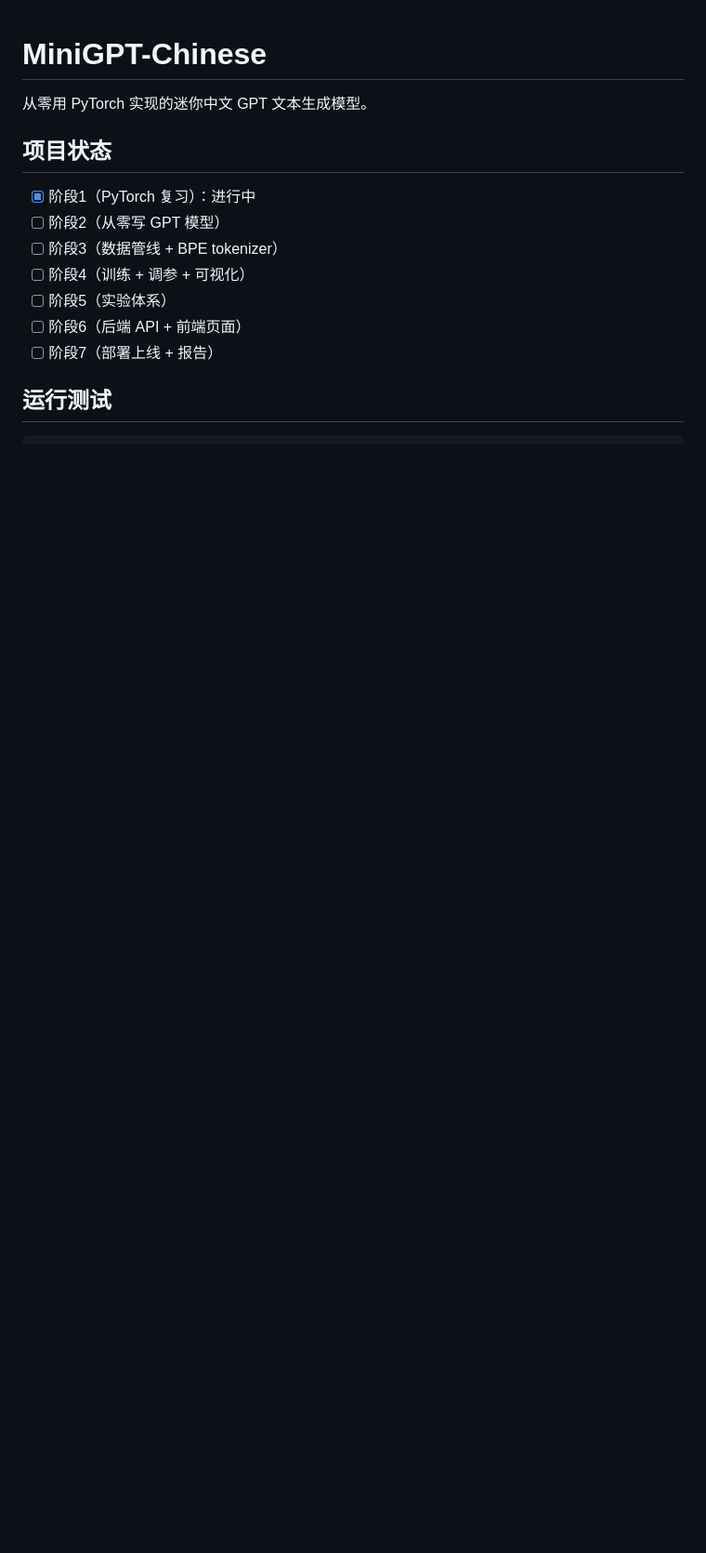
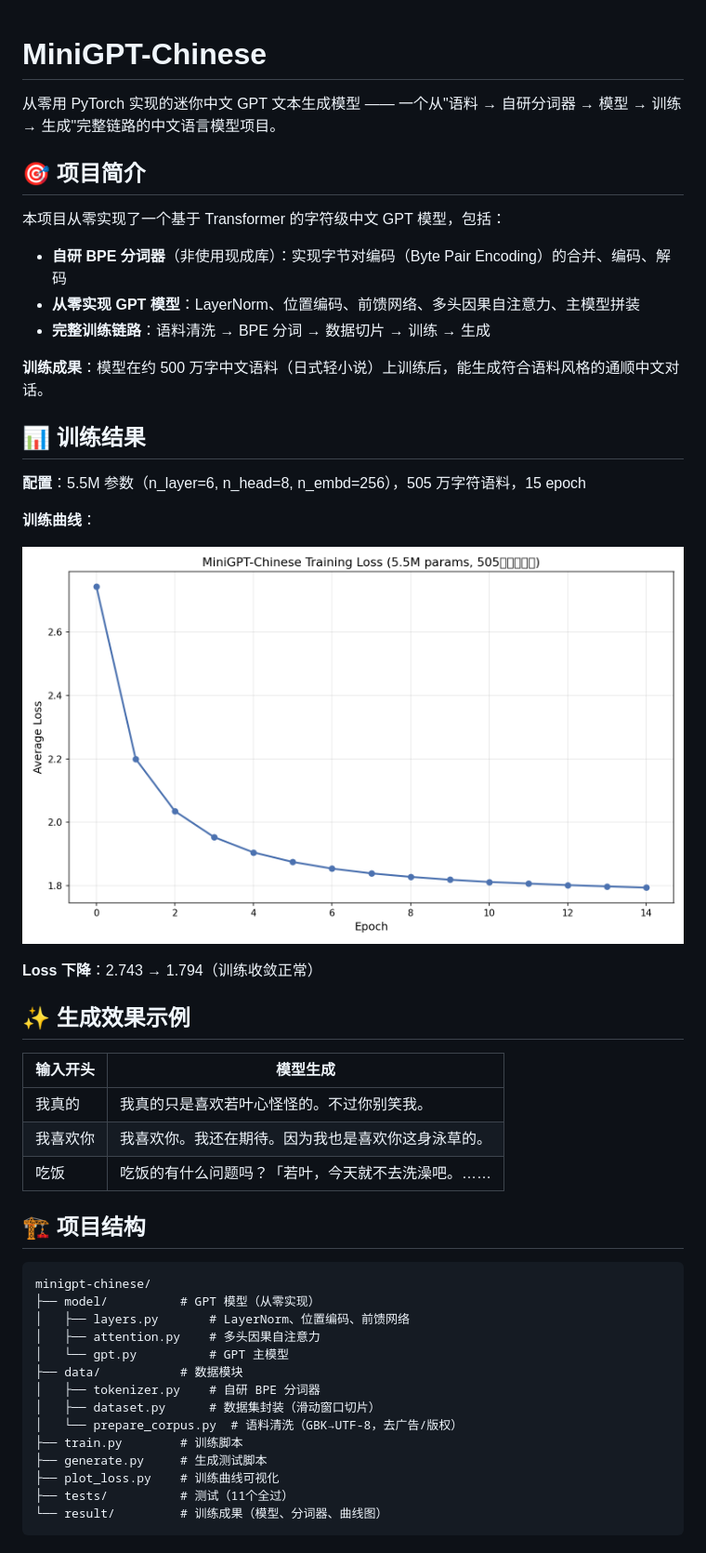
Before and after one commit to wbb316/minigpt-chinese, a Markdown page: README.md, the part around one of its changes. Shown at 93% size. GitHub-like rendering; pictures changed too: result/training_loss_curve.png (added); blank space fills up the shorter version.

Commit message:
feat: add training pipeline, generate script, and README report

````diff
--- a/README.md
+++ b/README.md
@@ -1,15 +1,50 @@
 # MiniGPT-Chinese
 
-从零用 PyTorch 实现的迷你中文 GPT 文本生成模型。
+从零用 PyTorch 实现的迷你中文 GPT 文本生成模型 —— 一个从"语料 → 自研分词器 → 模型 → 训练 → 生成"完整链路的中文语言模型项目。
 
-## 项目状态
+## 🎯 项目简介
 
-- [x] 阶段1（PyTorch 复习）：进行中
-- [ ] 阶段2（从零写 GPT 模型）
-- [ ] 阶段3（数据管线 + BPE tokenizer）
-- [ ] 阶段4（训练 + 调参 + 可视化）
-- [ ] 阶段5（实验体系）
-- [ ] 阶段6（后端 API + 前端页面）
-- [ ] 阶段7（部署上线 + 报告）
+本项目从零实现了一个基于 Transformer 的字符级中文 GPT 模型，包括：
+- **自研 BPE 分词器**（非使用现成库）：实现字节对编码（Byte Pair Encoding）的合并、编码、解码
+- **从零实现 GPT 模型**：LayerNorm、位置编码、前馈网络、多头因果自注意力、主模型拼装
+- **完整训练链路**：语料清洗 → BPE 分词 → 数据切片 → 训练 → 生成
 
-## 运行测试
+**训练成果**：模型在约 500 万字中文语料（日式轻小说）上训练后，能生成符合语料风格的通顺中文对话。
+
+## 📊 训练结果
+
+**配置**：5.5M 参数（n_layer=6, n_head=8, n_embd=256），505 万字符语料，15 epoch
+
+**训练曲线**：
+
+![Training Loss Curve](result/training_loss_curve.png)
+
+**Loss 下降**：2.743 → 1.794（训练收敛正常）
+
+## ✨ 生成效果示例
+
+| 输入开头 | 模型生成 |
+|---------|---------|
+| 我真的 | 我真的只是喜欢若叶心怪怪的。不过你别笑我。 |
+| 我喜欢你 | 我喜欢你。我还在期待。因为我也是喜欢你这身泳草的。 |
+| 吃饭 | 吃饭的有什么问题吗？「若叶，今天就不去洗澡吧。…… |
+
+## 🏗️ 项目结构
+
+```
+minigpt-chinese/
+├── model/          # GPT 模型（从零实现）
+│   ├── layers.py       # LayerNorm、位置编码、前馈网络
+│   ├── attention.py    # 多头因果自注意力
+│   └── gpt.py          # GPT 主模型
+├── data/           # 数据模块
+│   ├── tokenizer.py    # 自研 BPE 分词器
+│   ├── dataset.py      # 数据集封装（滑动窗口切片）
+│   └── prepare_corpus.py  # 语料清洗（GBK→UTF-8，去广告/版权）
+├── train.py        # 训练脚本
+├── generate.py     # 生成测试脚本
+├── plot_loss.py    # 训练曲线可视化
+├── tests/          # 测试（11个全过）
+└── result/         # 训练成果（模型、分词器、曲线图）
+```
+
````
Also changed, not shown: other parts of README.md (+20 -0 lines), 5 other files.
